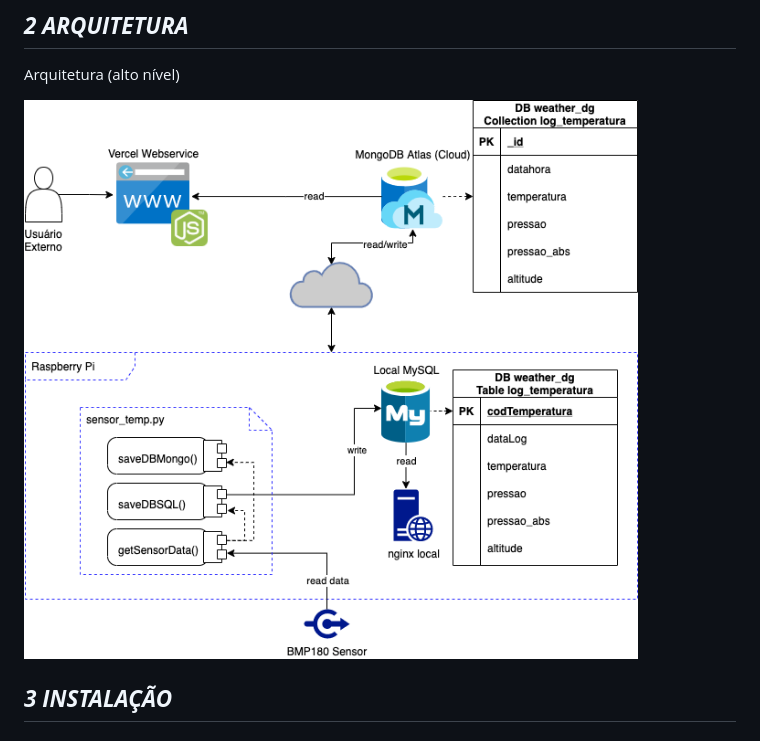
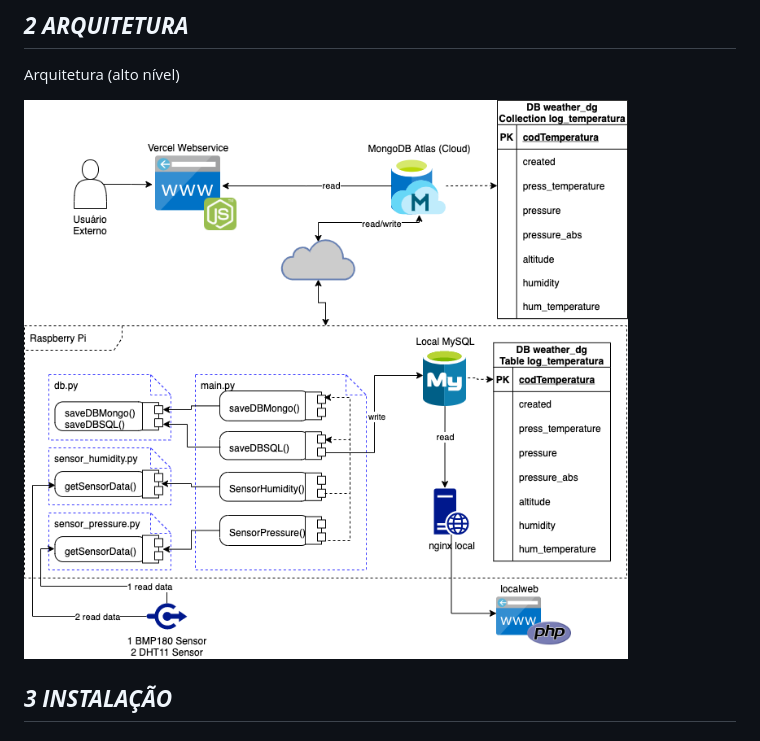
Before and after one commit to dgeraldi/PiClima, a Markdown page: README.md, the part around the change. GitHub-like rendering; pictures changed too: Files/PiClima_v2.png (added).

Commit message:
Diagram V2
Update the diagram with new sensor DHT and classes by sensor

```diff
--- a/README.md
+++ b/README.md
@@ -12,7 +12,7 @@ Este projeto visa capturar dados de sensores ligados a um raspberry pi e armazen
 
 Arquitetura (alto nível)
 
-![alt text](https://github.com/dgeraldi/PiClima/blob/main/Files/PiClima.png)
+![alt text](https://github.com/dgeraldi/PiClima/blob/main/Files/PiClima_v2.png)
 
 
 ## ***3 INSTALAÇÃO***
```
Also changed, not shown: 1 other file.
